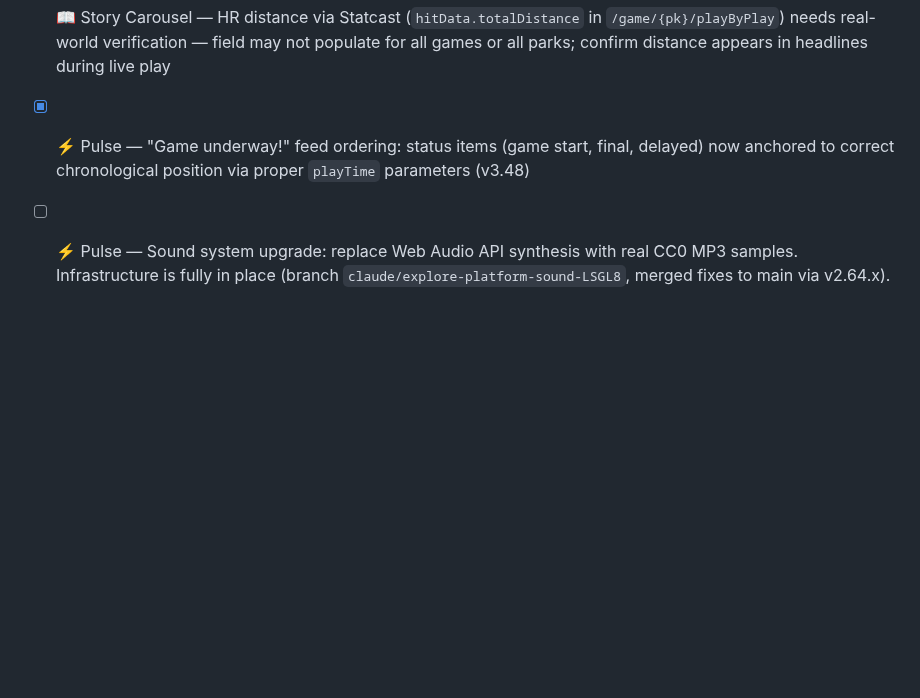
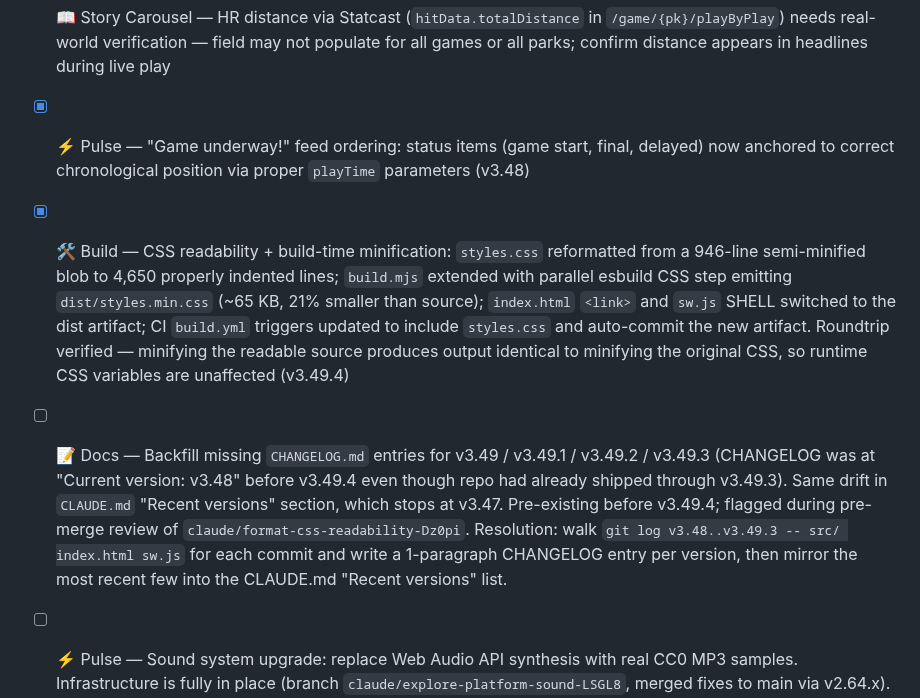
Before and after one commit to q2z87bs2n7-ops/Baseball-App, a Markdown page: docs/BACKLOG.md, the part around the change. Rendered like a GitHub page; blank space fills up the shorter version.

Commit message:
docs(backlog): log v3.49.4 + flag pre-existing CHANGELOG/CLAUDE.md drift
- [x] entry for v3.49.4 — CSS readability + build-time minify pipeline
- [ ] entry for the pre-existing gap surfaced during the v3.49.4
  pre-merge review: CHANGELOG.md was at "Current version: v3.48"
  even though the repo had already shipped through v3.49.3, and
  CLAUDE.md "Recent versions" stops at v3.47. Resolution path
  documented in the entry.

https://claude.ai/code/session_01NAC5uXxVzJtr1k1Ang8NC3

```diff
--- a/docs/BACKLOG.md
+++ b/docs/BACKLOG.md
@@ -74,6 +74,8 @@ Extracted from `CLAUDE.md` — tracks completed and pending features. Active blo
 - [ ] ⚡ Pulse — HR/RBI player cards: Career stats expansion — 2024 career HR high by year, hot streak context (last 10-game average, current streak), populate from `/people/{id}/stats` with season=all; currently shows placeholders (deferred to future branch, v2.31)
 - [ ] 📖 Story Carousel — HR distance via Statcast (`hitData.totalDistance` in `/game/{pk}/playByPlay`) needs real-world verification — field may not populate for all games or all parks; confirm distance appears in headlines during live play
 - [x] ⚡ Pulse — "Game underway!" feed ordering: status items (game start, final, delayed) now anchored to correct chronological position via proper `playTime` parameters (v3.48)
+- [x] 🛠️ Build — CSS readability + build-time minification: `styles.css` reformatted from a 946-line semi-minified blob to 4,650 properly indented lines; `build.mjs` extended with parallel esbuild CSS step emitting `dist/styles.min.css` (~65 KB, 21% smaller than source); `index.html` `<link>` and `sw.js` SHELL switched to the dist artifact; CI `build.yml` triggers updated to include `styles.css` and auto-commit the new artifact. Roundtrip verified — minifying the readable source produces output identical to minifying the original CSS, so runtime CSS variables are unaffected (v3.49.4)
+- [ ] 📝 Docs — Backfill missing `CHANGELOG.md` entries for v3.49 / v3.49.1 / v3.49.2 / v3.49.3 (CHANGELOG was at "Current version: v3.48" before v3.49.4 even though repo had already shipped through v3.49.3). Same drift in `CLAUDE.md` "Recent versions" section, which stops at v3.47. Pre-existing before v3.49.4; flagged during pre-merge review of `claude/format-css-readability-Dz0pi`. Resolution: walk `git log v3.48..v3.49.3 -- src/ index.html sw.js` for each commit and write a 1-paragraph CHANGELOG entry per version, then mirror the most recent few into the CLAUDE.md "Recent versions" list.
 - [ ] ⚡ Pulse — Sound system upgrade: replace Web Audio API synthesis with real CC0 MP3 samples. Infrastructure is fully in place (branch `claude/explore-platform-sound-LSGL8`, merged fixes to main via v2.64.x). To complete: source 9 CC0 audio files from Pixabay (no attribution required), encode each as base64 (`base64 -i file.mp3` on macOS), paste into `SOUND_DATA` object in index.html. Events needing samples: `hr` (bat crack + crowd), `run` (bell/chime), `risp` (heartbeat/tension), `sb` (whoosh), `dp` (glove pop ×2), `tp` (bugle fanfare), `gameStart` (organ riff), `gameEnd` (descending chime), `error` (thud). Synthesis fallbacks remain active for any key left as empty string. iOS/shared-context fix already landed (v2.64.4): single `_audioCtx` created on master-toggle user gesture, `playSound()` awaits resume via `.then()` before dispatching, prevents silent audio on suspended context. UAT checklist: `Shift+H` (HR), `Shift+B` (RBI/run), demo at 10x for DP/TP/SB/error/RISP, 1x for gameStart/gameEnd.
 - [ ] ⚡ Pulse — Feed item cap logos (small team image in meta row alongside coloured dot)
 - [ ] ⚡ Pulse — Probable pitchers on empty state hero card (`hydrate=probablePitcher`)
```
